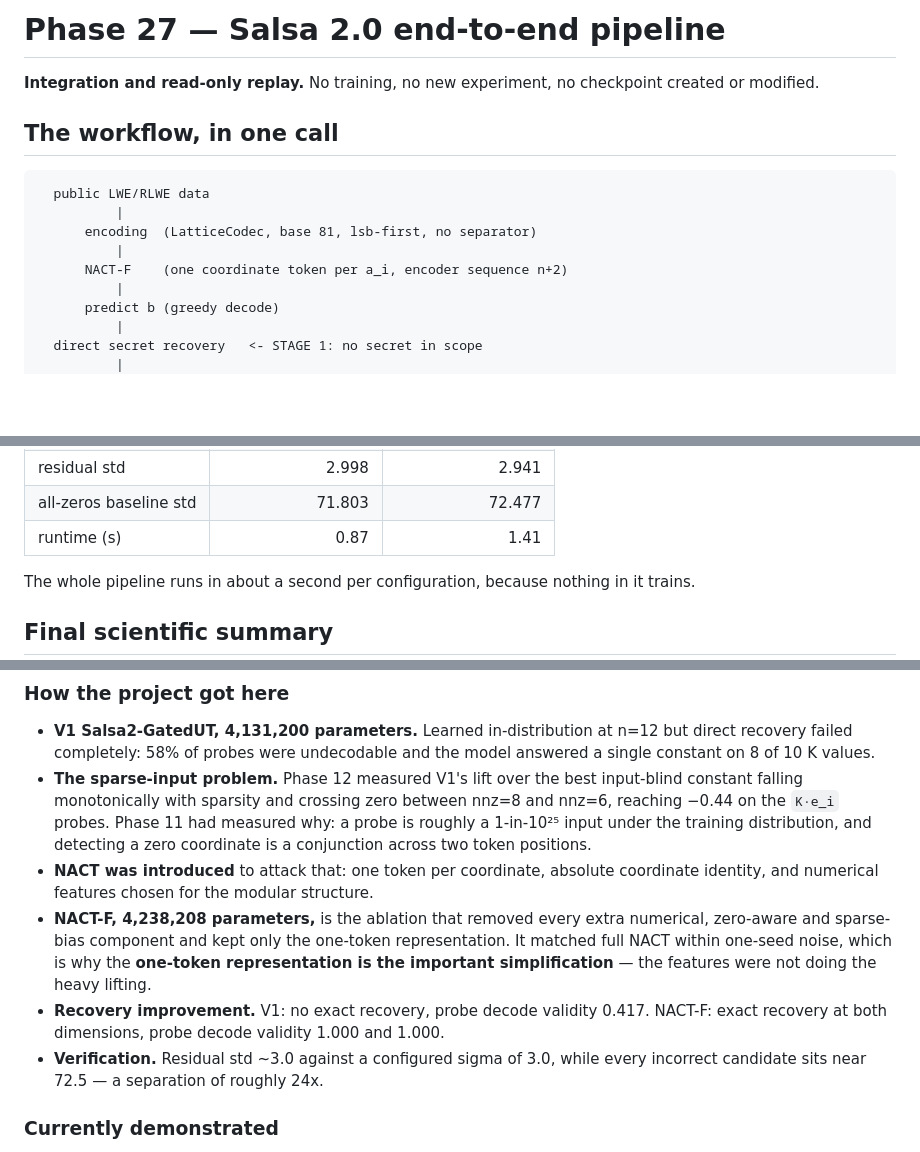
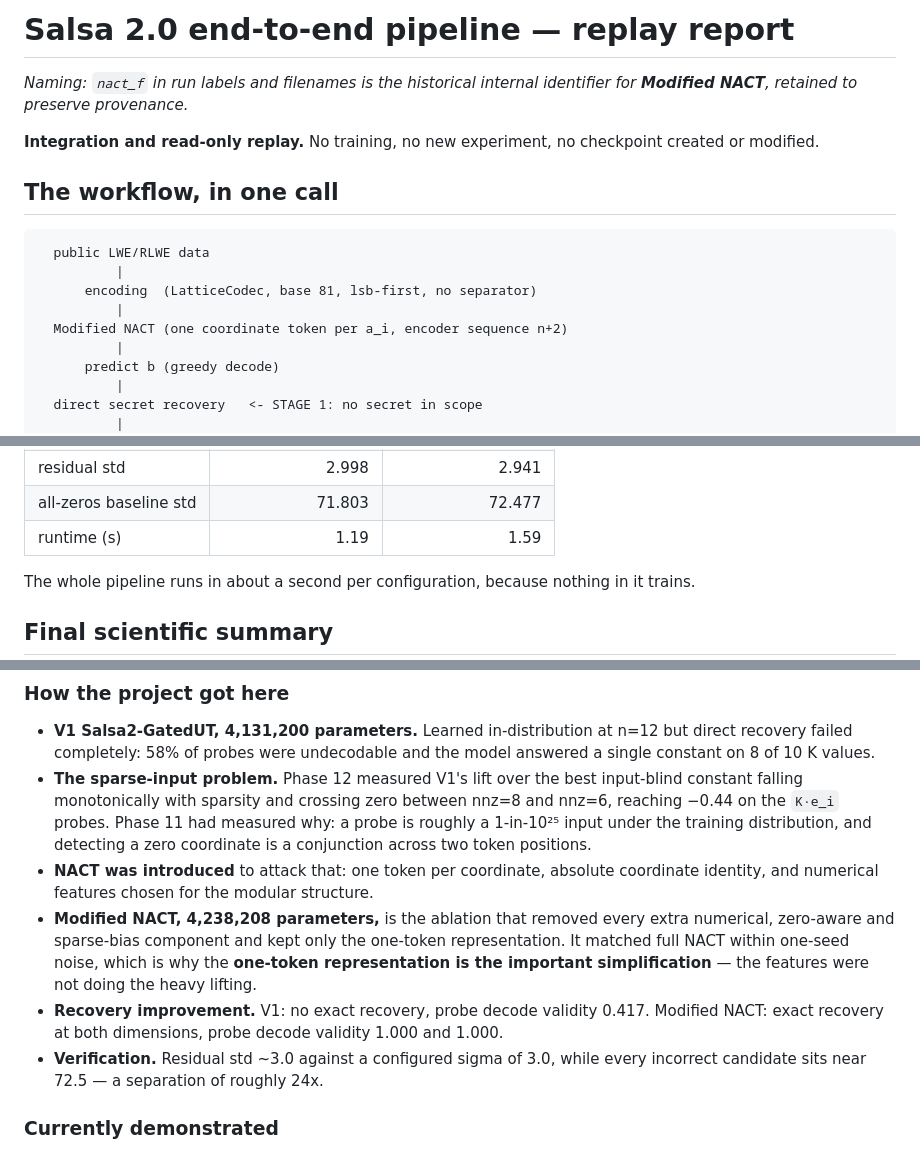
Before and after one commit to Nandini-Shukla21/SALSA-2.0, a Markdown page: results/final_pipeline/pipeline_report.md, 3 parts joined by grey strips. Drawn GitHub-style; blank space fills up the shorter version.

```diff
--- a/results/final_pipeline/pipeline_report.md
+++ b/results/final_pipeline/pipeline_report.md
@@ -1,4 +1,7 @@
-# Phase 27 — Salsa 2.0 end-to-end pipeline
+# Salsa 2.0 end-to-end pipeline — replay report
+
+*Naming: `nact_f` in run labels and filenames is the historical internal
+identifier for **Modified NACT**, retained to preserve provenance.*
 
 **Integration and read-only replay.** No training, no new experiment, no
 checkpoint created or modified.
@@ -10,7 +13,7 @@ checkpoint created or modified.
           |
       encoding  (LatticeCodec, base 81, lsb-first, no separator)
           |
-      NACT-F    (one coordinate token per a_i, encoder sequence n+2)
+  Modified NACT (one coordinate token per a_i, encoder sequence n+2)
           |
       predict b (greedy decode)
           |
@@ -92,7 +95,7 @@ Verification residuals on fresh samples:
 | data seed | 2156377967 | 276041130 |
 | residual std | 2.998 | 2.941 |
 | all-zeros baseline std | 71.803 | 72.477 |
-| runtime (s) | 0.87 | 1.41 |
+| runtime (s) | 1.19 | 1.59 |
 
 The whole pipeline runs in about a second per configuration, because nothing
 in it trains.
@@ -121,13 +124,13 @@ in it trains.
   token positions.
 - **NACT was introduced** to attack that: one token per coordinate, absolute
   coordinate identity, and numerical features chosen for the modular structure.
-- **NACT-F, 4,238,208 parameters,** is the ablation that removed every extra
+- **Modified NACT, 4,238,208 parameters,** is the ablation that removed every extra
   numerical, zero-aware and sparse-bias component and kept only the one-token
   representation. It matched full NACT within one-seed noise, which is why the
   **one-token representation is the important simplification** — the features
   were not doing the heavy lifting.
 - **Recovery improvement.** V1: no exact recovery, probe decode validity 0.417.
-  NACT-F: exact recovery at both dimensions, probe decode validity 1.000 and 1.000.
+  Modified NACT: exact recovery at both dimensions, probe decode validity 1.000 and 1.000.
 - **Verification.** Residual std ~3.0 against a configured sigma of 3.0, while
   every incorrect candidate sits near 72.5 — a separation of roughly 24x.
 
```
